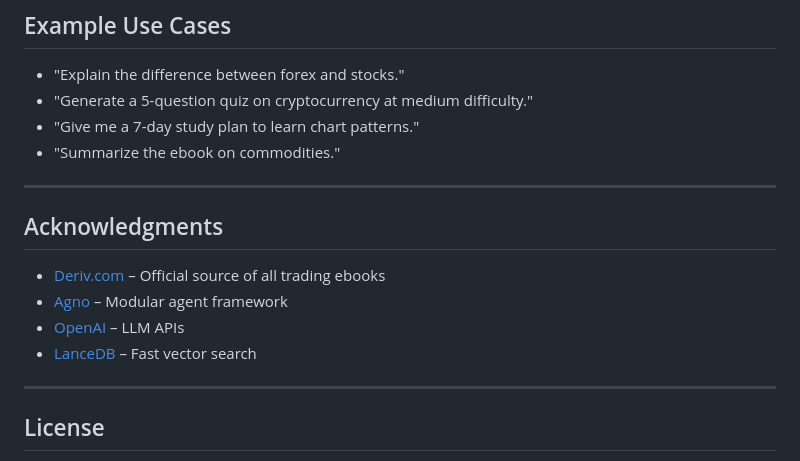
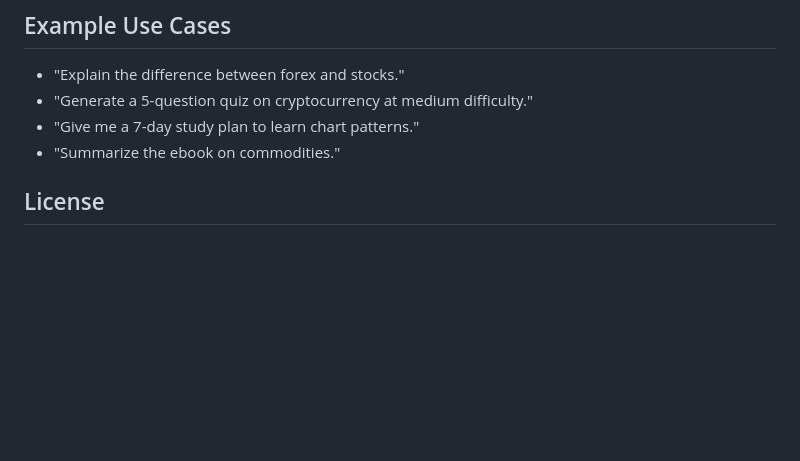
Before and after one commit to naganandana-n/FinLearn-AI, a Markdown page: README.md, the part around the change. Rendered like a GitHub page; blank space fills up the shorter version.

```diff
--- a/README.md
+++ b/README.md
@@ -125,17 +125,6 @@ knowledge_base.load(upsert=True)
 - "Give me a 7-day study plan to learn chart patterns."
 - "Summarize the ebook on commodities."
 
----
-
-## Acknowledgments
-
-- [Deriv.com](https://deriv.com) – Official source of all trading ebooks
-- [Agno](https://github.com/victordibia/agno) – Modular agent framework
-- [OpenAI](https://platform.openai.com/) – LLM APIs
-- [LanceDB](https://lancedb.github.io/lancedb/) – Fast vector search
-
----
-
 ## License
 
 This project is for educational and non-commercial use.
```
